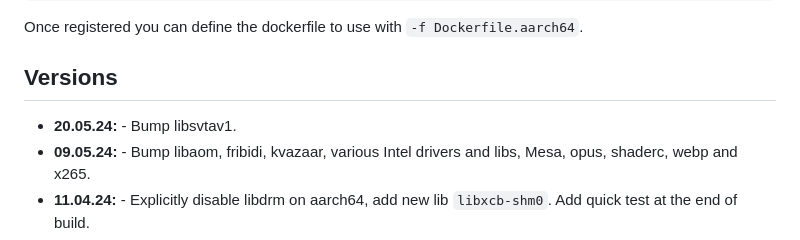
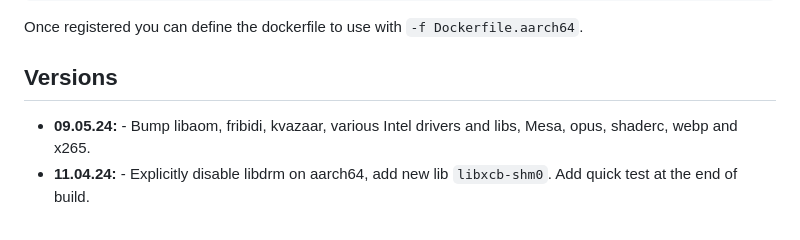
Before and after one commit to linuxserver/docker-ffmpeg, a Markdown page: README.md, the part around the change. GitHub-like rendering.

Commit message:
Bot Updating Templated Files

```diff
--- a/README.md
+++ b/README.md
@@ -173,7 +173,7 @@ docker run --rm --privileged multiarch/qemu-user-static:register --reset
 Once registered you can define the dockerfile to use with `-f Dockerfile.aarch64`.
 
 ## Versions
-* **20.05.24:** - Bump libsvtav1.
+
 * **09.05.24:** - Bump libaom, fribidi, kvazaar, various Intel drivers and libs, Mesa, opus, shaderc, webp and x265.
 * **11.04.24:** - Explicitly disable libdrm on aarch64, add new lib `libxcb-shm0`. Add quick test at the end of build.
 * **10.04.24:** - Compile ffmpeg with `libfribidi`, `libharfbuzz` and `libfontconfig`, compile libharfbuzz.
```
